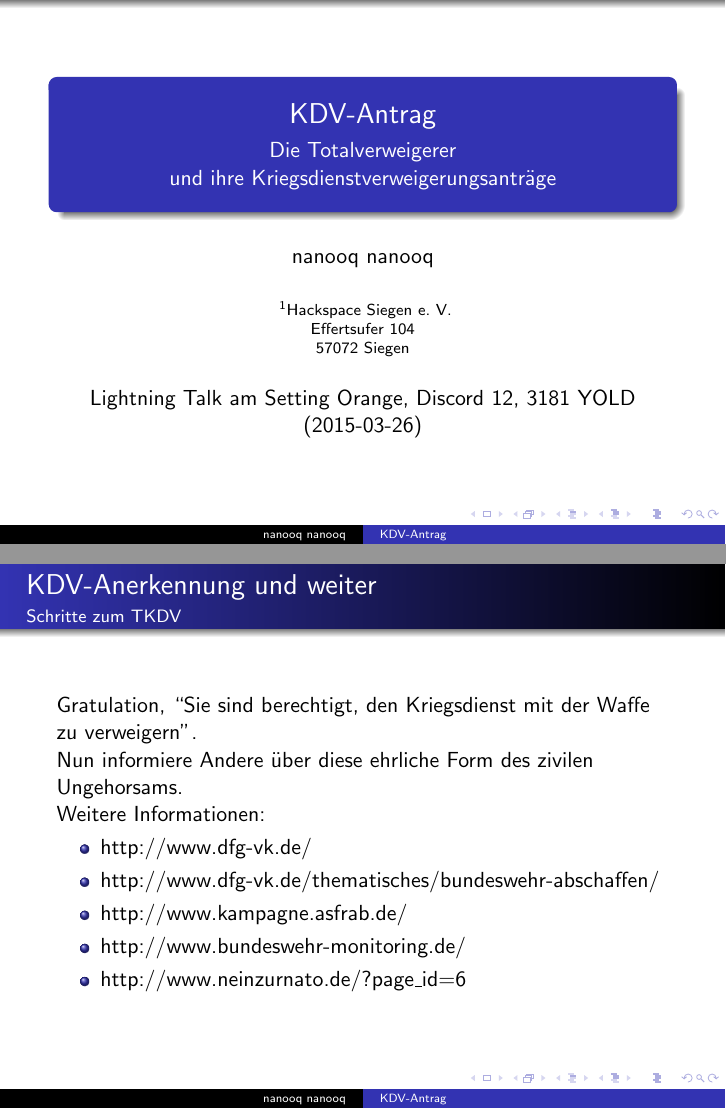
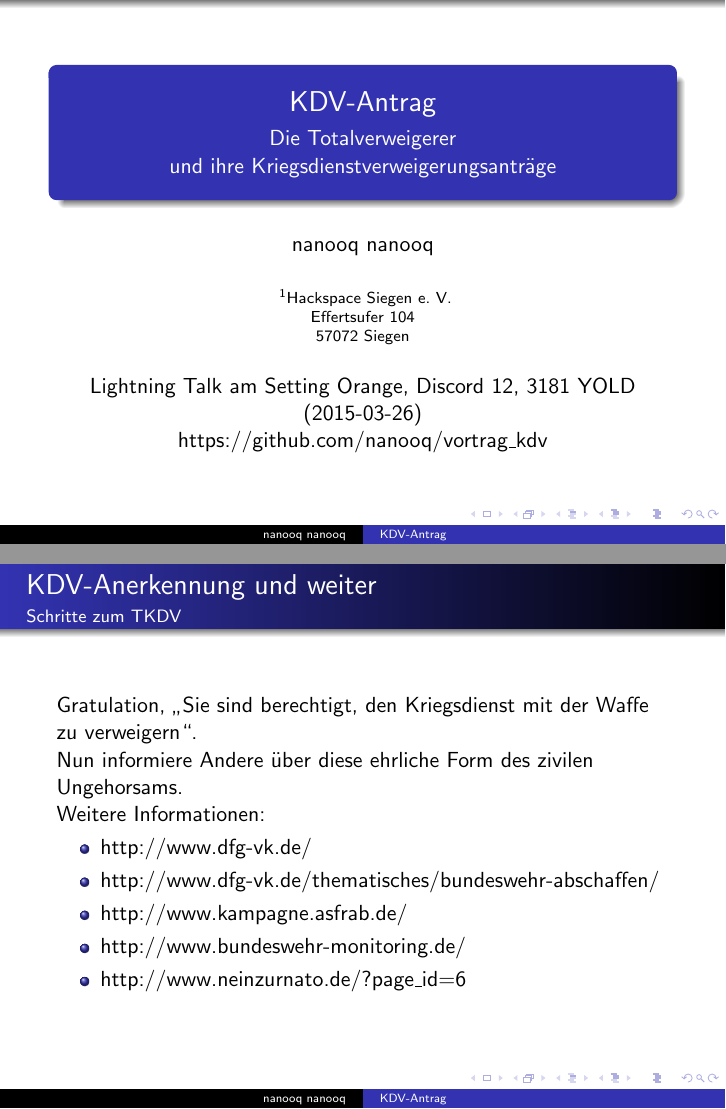
Before and after one commit to nanooq/vortrag_kdv, LaTeX slides (vortrag_kdv.tex): pages 1 and 20 of 23, joined at a grey line. Compiled offline with pdfLaTeX; a LaTeX package or settings file that is missing is left out.

Commit message:
changed csquotes to german style

```diff
--- a/vortrag_kdv.tex
+++ b/vortrag_kdv.tex
@@ -2,7 +2,8 @@
 
 \usepackage{default}
 \usepackage[utf8]{inputenc}
-\usepackage{csquotes}
+\usepackage[ngerman]{babel}
+\usepackage[autostyle,german=quotes]{csquotes}
 
 \usetheme{Warsaw}
 
@@ -22,7 +23,8 @@
 	57072 Siegen
 }
 \date[2015-03-26] % (optional)
-{Lightning Talk am Setting Orange, Discord 12, 3181 YOLD (2015-03-26)}
+{Lightning Talk am Setting Orange, Discord 12, 3181 YOLD (2015-03-26)\\
+	\href{https://github.com/nanooq/vortrag_kdv}{https://github.com/nanooq/vortrag\_kdv}}
 \subject{Ziviler Ungehorsam}
 
 
```
Also changed, not shown: vortrag_kdv.pdf.
